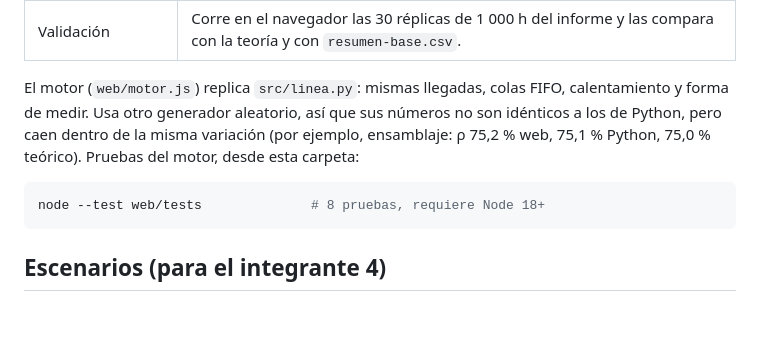
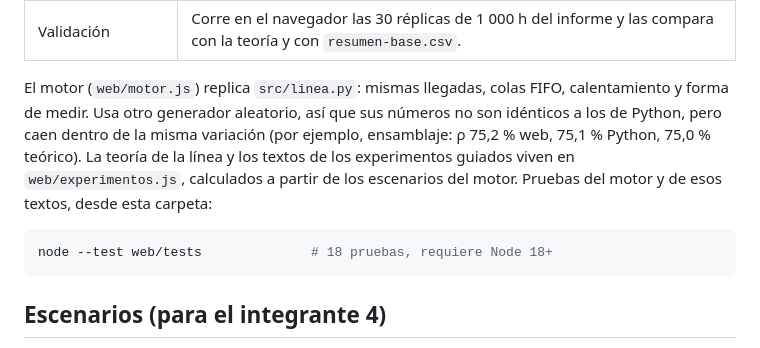
Before and after one commit to AlejandroTatum/simulacion-linea-muebles, a Markdown page: 03-simulacion/README.md, the part around the change. GitHub-like rendering; blank space fills up the shorter version.

Commit message:
docs(simulacion): describe experimentos.js and the updated test count

````diff
--- a/03-simulacion/README.md
+++ b/03-simulacion/README.md
@@ -40,10 +40,10 @@ Opciones: `--config <archivo.json>` elige el escenario y `--salida <carpeta>` ca
 | Experimentos guiados | E1, E2, E3, saturación y variabilidad, cada uno con lo que se debería observar. |
 | Validación | Corre en el navegador las 30 réplicas de 1 000 h del informe y las compara con la teoría y con `resumen-base.csv`. |
 
-El motor (`web/motor.js`) replica `src/linea.py`: mismas llegadas, colas FIFO, calentamiento y forma de medir. Usa otro generador aleatorio, así que sus números no son idénticos a los de Python, pero caen dentro de la misma variación (por ejemplo, ensamblaje: ρ 75,2 % web, 75,1 % Python, 75,0 % teórico). Pruebas del motor, desde esta carpeta:
+El motor (`web/motor.js`) replica `src/linea.py`: mismas llegadas, colas FIFO, calentamiento y forma de medir. Usa otro generador aleatorio, así que sus números no son idénticos a los de Python, pero caen dentro de la misma variación (por ejemplo, ensamblaje: ρ 75,2 % web, 75,1 % Python, 75,0 % teórico). La teoría de la línea y los textos de los experimentos guiados viven en `web/experimentos.js`, calculados a partir de los escenarios del motor. Pruebas del motor y de esos textos, desde esta carpeta:
 
 ```bash
-node --test web/tests              # 8 pruebas, requiere Node 18+
+node --test web/tests              # 18 pruebas, requiere Node 18+
 ```
 
 ## Escenarios (para el integrante 4)
````
